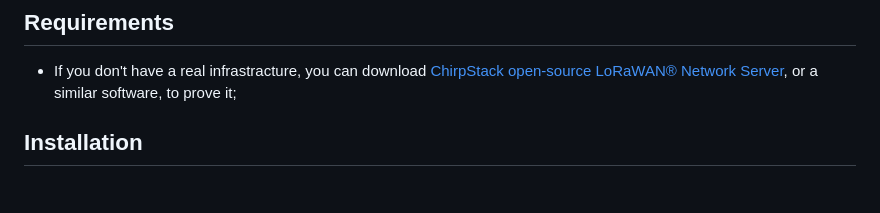
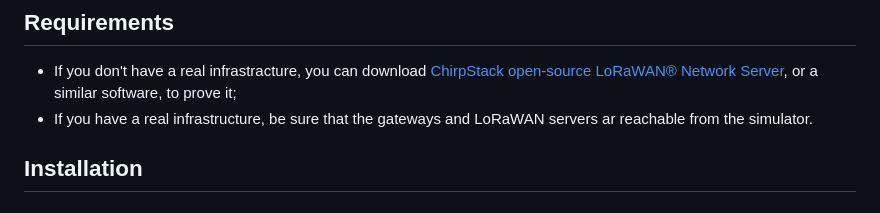
Before and after one commit to UniCT-ARSLab/LWN-Simulator, a Markdown page: README.md, the part around the change. GitHub-like rendering.

```diff
--- a/README.md
+++ b/README.md
@@ -39,6 +39,7 @@ There are two types of gateway:
 
 ## Requirements
 * If you don't have a real infrastracture, you can download [ChirpStack open-source LoRaWAN® Network Server](https://www.chirpstack.io/project/), or a similar software, to prove it;
+* If you have a real infrastructure, be sure that the gateways and LoRaWAN servers ar reachable from the simulator.
 
 
 ## Installation
```
